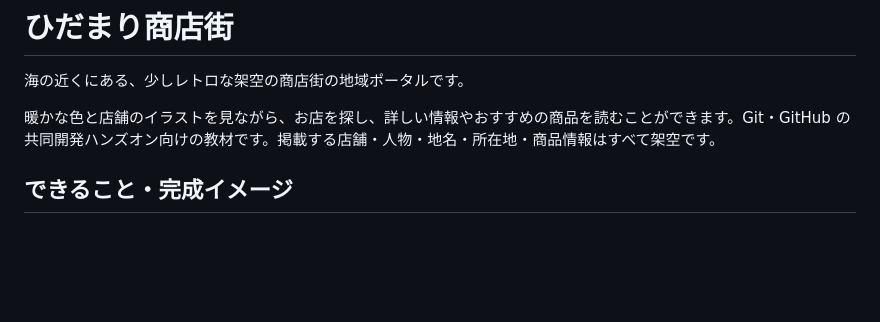
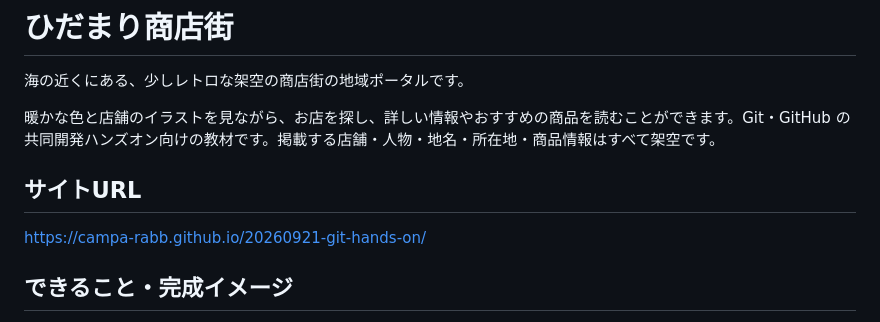
Before and after one commit to Hiromichi-Takeuchi1/20260921-git-hands-on, a Markdown page: README.md, the part around the change. Drawn GitHub-style; blank space fills up the shorter version.

Commit message:
サイトURLを追加

```diff
--- a/README.md
+++ b/README.md
@@ -3,6 +3,11 @@
 海の近くにある、少しレトロな架空の商店街の地域ポータルです。
 
 暖かな色と店舗のイラストを見ながら、お店を探し、詳しい情報やおすすめの商品を読むことができます。Git・GitHub の共同開発ハンズオン向けの教材です。掲載する店舗・人物・地名・所在地・商品情報はすべて架空です。
+
+## サイトURL
+[https://campa-rabb.github.io/20260921-git-hands-on/](https://campa-rabb.github.io/20260921-git-hands-on/)
+
+
 
 ## できること・完成イメージ
 
```
